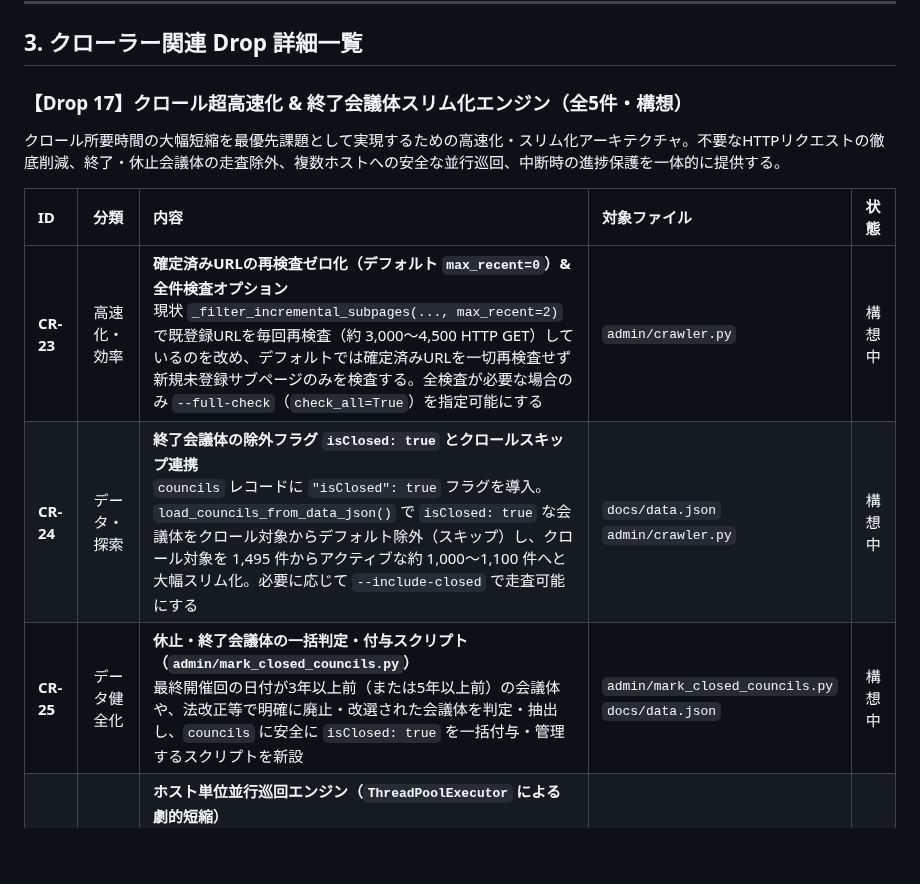
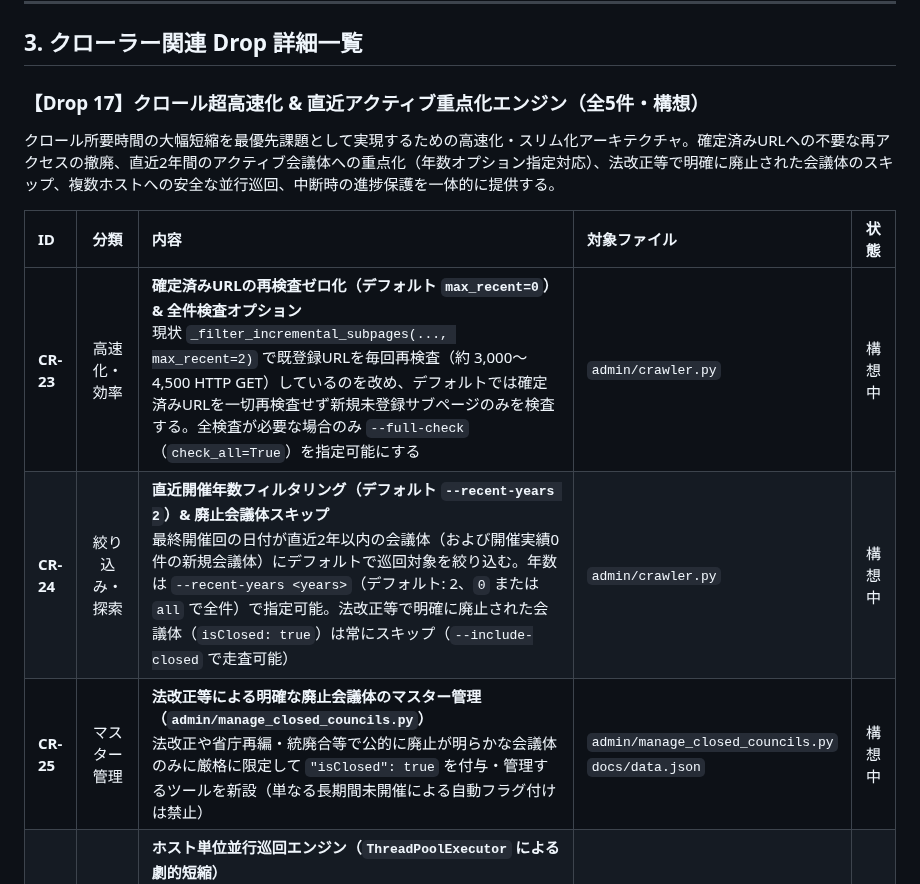
Before and after one commit to m03k0103/PMHub, a Markdown page: DROPS.md, the part around one of its changes. GitHub-like rendering; blank space fills up the shorter version.

Commit message:
docs: refine Drop 17 to focus on recent-years filtering and strict isClosed definition

```diff
--- a/DROPS.md
+++ b/DROPS.md
@@ -105,15 +105,15 @@ flowchart TD
 
 ## 3. クローラー関連 Drop 詳細一覧
 
-### 【Drop 17】クロール超高速化 & 終了会議体スリム化エンジン（全5件・構想）
+### 【Drop 17】クロール超高速化 & 直近アクティブ重点化エンジン（全5件・構想）
 
-クロール所要時間の大幅短縮を最優先課題として実現するための高速化・スリム化アーキテクチャ。不要なHTTPリクエストの徹底削減、終了・休止会議体の走査除外、複数ホストへの安全な並行巡回、中断時の進捗保護を一体的に提供する。
+クロール所要時間の大幅短縮を最優先課題として実現するための高速化・スリム化アーキテクチャ。確定済みURLへの不要な再アクセスの撤廃、直近2年間のアクティブ会議体への重点化（年数オプション指定対応）、法改正等で明確に廃止された会議体のスキップ、複数ホストへの安全な並行巡回、中断時の進捗保護を一体的に提供する。
 
 | ID | 分類 | 内容 | 対象ファイル | 状態 |
 |:---|:---:|:---|:---|:---:|
 | **CR-23** | 高速化・効率 | **確定済みURLの再検査ゼロ化（デフォルト `max_recent=0`）& 全件検査オプション**<br>現状 `_filter_incremental_subpages(..., max_recent=2)` で既登録URLを毎回再検査（約 3,000〜4,500 HTTP GET）しているのを改め、デフォルトでは確定済みURLを一切再検査せず新規未登録サブページのみを検査する。全検査が必要な場合のみ `--full-check`（`check_all=True`）を指定可能にする | `admin/crawler.py` | 構想中 |
-| **CR-24** | データ・探索 | **終了会議体の除外フラグ `isClosed: true` とクロールスキップ連携**<br>`councils` レコードに `"isClosed": true` フラグを導入。`load_councils_from_data_json()` で `isClosed: true` な会議体をクロール対象からデフォルト除外（スキップ）し、クロール対象を 1,495 件からアクティブな約 1,000〜1,100 件へと大幅スリム化。必要に応じて `--include-closed` で走査可能にする | `docs/data.json`<br>`admin/crawler.py` | 構想中 |
-| **CR-25** | データ健全化 | **休止・終了会議体の一括判定・付与スクリプト（`admin/mark_closed_councils.py`）**<br>最終開催回の日付が3年以上前（または5年以上前）の会議体や、法改正等で明確に廃止・改選された会議体を判定・抽出し、`councils` に安全に `isClosed: true` を一括付与・管理するスクリプトを新設 | `admin/mark_closed_councils.py`<br>`docs/data.json` | 構想中 |
+| **CR-24** | 絞り込み・探索 | **直近開催年数フィルタリング（デフォルト `--recent-years 2`）& 廃止会議体スキップ**<br>最終開催回の日付が直近2年以内の会議体（および開催実績0件の新規会議体）にデフォルトで巡回対象を絞り込む。年数は `--recent-years <years>`（デフォルト: 2、`0` または `all` で全件）で指定可能。法改正等で明確に廃止された会議体（`isClosed: true`）は常にスキップ（`--include-closed` で走査可能） | `admin/crawler.py` | 構想中 |
+| **CR-25** | マスター管理 | **法改正等による明確な廃止会議体のマスター管理（`admin/manage_closed_councils.py`）**<br>法改正や省庁再編・統廃合等で公的に廃止が明らかな会議体のみに厳格に限定して `"isClosed": true` を付与・管理するツールを新設（単なる長期間未開催による自動フラグ付けは禁止） | `admin/manage_closed_councils.py`<br>`docs/data.json` | 構想中 |
 | **CR-26** | アーキテクチャ | **ホスト単位並行巡回エンジン（`ThreadPoolExecutor` による劇的短縮）**<br>Drop 16 で実現した 50 ホストへのインターリーブ巡回基盤を活用し、`ThreadPoolExecutor`（最大 4〜6 ワーカー）で「**異なるホストを並行処理**」する。同一ホストへのアクセスは Drop 16 の `_LAST_REQUEST_TIME_BY_HOST`（0.5秒間隔）で安全保護を維持しつつ、直列で数時間かかる全巡回時間を 20〜30 分程度（1/4〜1/5）へと劇的に短縮する | `admin/crawler.py` | 構想中 |
 | **CR-27** | 堅牢性・再開 | **中断耐性と安全チェックポイント保存（SIGINT即時安全保存 & `--resume` 対応）**<br>ユーザーによる中断（Ctrl+C / `KeyboardInterrupt` / 停止シグナル）発生時に、それまでに完了した会議体の `crawlStatus` や新規開催回を破棄せず、即時 `save_data_json_with_backup()` を実行して安全保存。さらに 25〜50 会議体ごとのチェックポイント保存と、中断位置から再開できる `--resume` オプションを新設 | `admin/crawler.py` | 構想中 |
 
```
Also changed, not shown: other parts of DROPS.md (+3 -3 lines).
